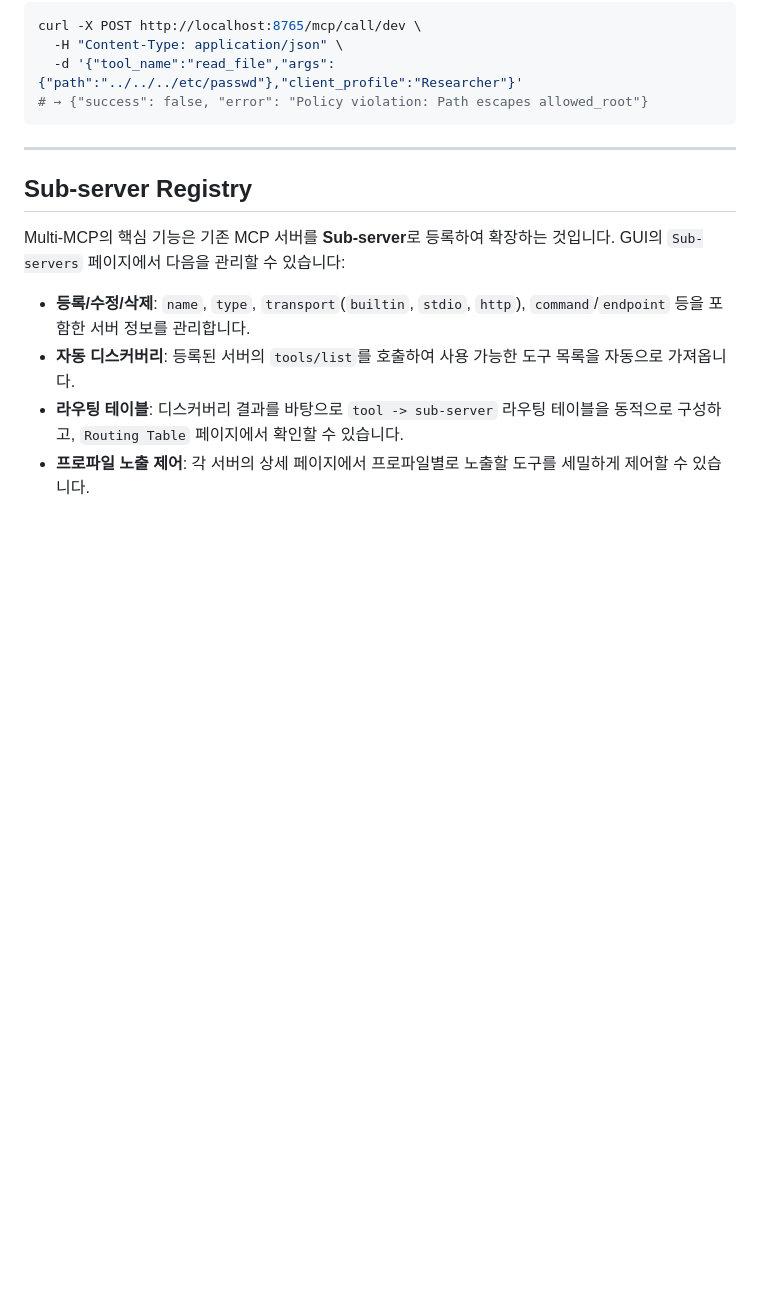
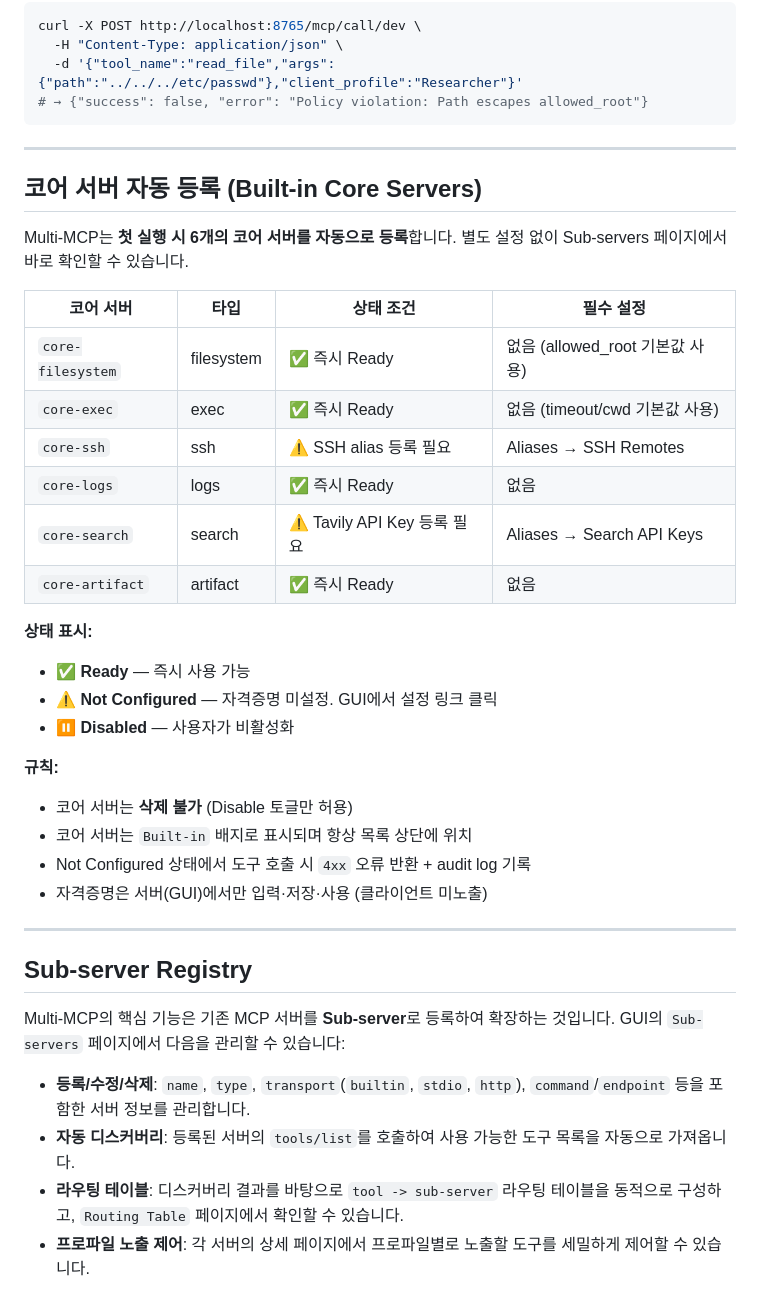
Before and after one commit to manbavaran/Multi-MCP, a Markdown page: README.md, the part around the change. Drawn GitHub-style; blank space fills up the shorter version.

Commit message:
docs: add Built-in Core Servers section to README
- Table of 6 core servers with status conditions and required setup
- Status legend: Ready / Not Configured / Disabled
- Rules: delete forbidden, Built-in badge, 4xx on not-configured calls

```diff
--- a/README.md
+++ b/README.md
@@ -153,6 +153,32 @@ curl -X POST http://localhost:8765/mcp/call/dev \
 
 ---
 
+## 코어 서버 자동 등록 (Built-in Core Servers)
+
+Multi-MCP는 **첫 실행 시 6개의 코어 서버를 자동으로 등록**합니다. 별도 설정 없이 Sub-servers 페이지에서 바로 확인할 수 있습니다.
+
+| 코어 서버 | 타입 | 상태 조건 | 필수 설정 |
+|---|---|---|---|
+| `core-filesystem` | filesystem | ✅ 즉시 Ready | 없음 (allowed_root 기본값 사용) |
+| `core-exec` | exec | ✅ 즉시 Ready | 없음 (timeout/cwd 기본값 사용) |
+| `core-ssh` | ssh | ⚠️ SSH alias 등록 필요 | Aliases → SSH Remotes |
+| `core-logs` | logs | ✅ 즉시 Ready | 없음 |
+| `core-search` | search | ⚠️ Tavily API Key 등록 필요 | Aliases → Search API Keys |
+| `core-artifact` | artifact | ✅ 즉시 Ready | 없음 |
+
+**상태 표시:**
+- **✅ Ready** — 즉시 사용 가능
+- **⚠️ Not Configured** — 자격증명 미설정. GUI에서 설정 링크 클릭
+- **⏸ Disabled** — 사용자가 비활성화
+
+**규칙:**
+- 코어 서버는 **삭제 불가** (Disable 토글만 허용)
+- 코어 서버는 `Built-in` 배지로 표시되며 항상 목록 상단에 위치
+- Not Configured 상태에서 도구 호출 시 `4xx` 오류 반환 + audit log 기록
+- 자격증명은 서버(GUI)에서만 입력·저장·사용 (클라이언트 미노출)
+
+---
+
 ## Sub-server Registry
 
 Multi-MCP의 핵심 기능은 기존 MCP 서버를 **Sub-server**로 등록하여 확장하는 것입니다. GUI의 `Sub-servers` 페이지에서 다음을 관리할 수 있습니다:
```
